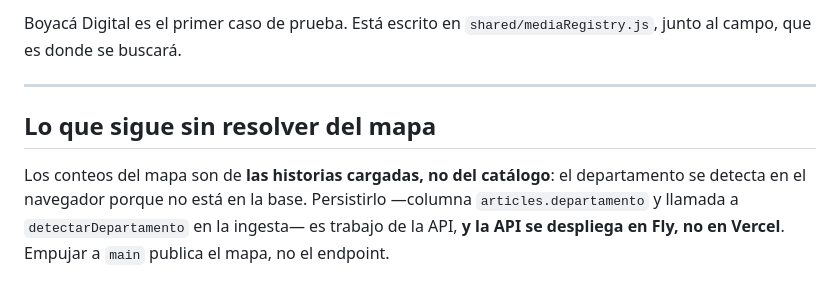
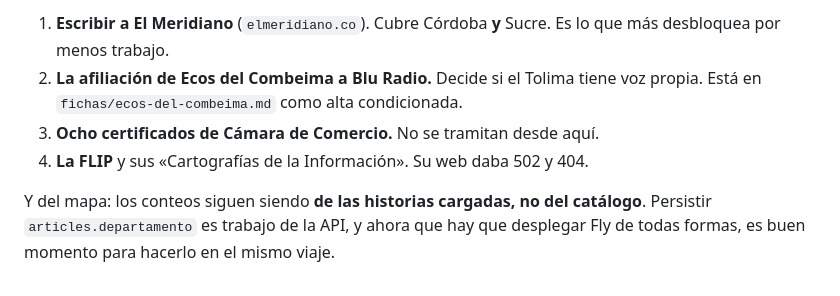
Before and after one commit to Steinhjk/doblefoco, a Markdown page: doblefoco-app/SIGUIENTE.md, the part around one of its changes. GitHub-like rendering.

```diff
--- a/doblefoco-app/SIGUIENTE.md
+++ b/doblefoco-app/SIGUIENTE.md
@@ -87,13 +89,12 @@ y no como ruido**.
 
-Boyacá Digital es el primer caso de prueba. Está escrito en
-`shared/mediaRegistry.js`, junto al campo, que es donde se buscará.
+1. **Escribir a El Meridiano** (`elmeridiano.co`). Cubre Córdoba **y** Sucre. Es
+   lo que más desbloquea por menos trabajo.
+2. **La afiliación de Ecos del Combeima a Blu Radio.** Decide si el Tolima tiene
+   voz propia. Está en `fichas/ecos-del-combeima.md` como alta condicionada.
+3. **Ocho certificados de Cámara de Comercio.** No se tramitan desde aquí.
+4. **La FLIP** y sus «Cartografías de la Información». Su web daba 502 y 404.
 
----
-
-## Lo que sigue sin resolver del mapa
-
-Los conteos del mapa son de **las historias cargadas, no del catálogo**: el
-departamento se detecta en el navegador porque no está en la base. Persistirlo
-—columna `articles.departamento` y llamada a `detectarDepartamento` en la
-ingesta— es trabajo de la API, **y la API se despliega en Fly, no en Vercel**.
-Empujar a `main` publica el mapa, no el endpoint.
+Y del mapa: los conteos siguen siendo **de las historias cargadas, no del
+catálogo**. Persistir `articles.departamento` es trabajo de la API, y ahora que
+hay que desplegar Fly de todas formas, es buen momento para hacerlo en el mismo
+viaje.
```
Also changed, not shown: other parts of doblefoco-app/SIGUIENTE.md (+58 -56 lines).
